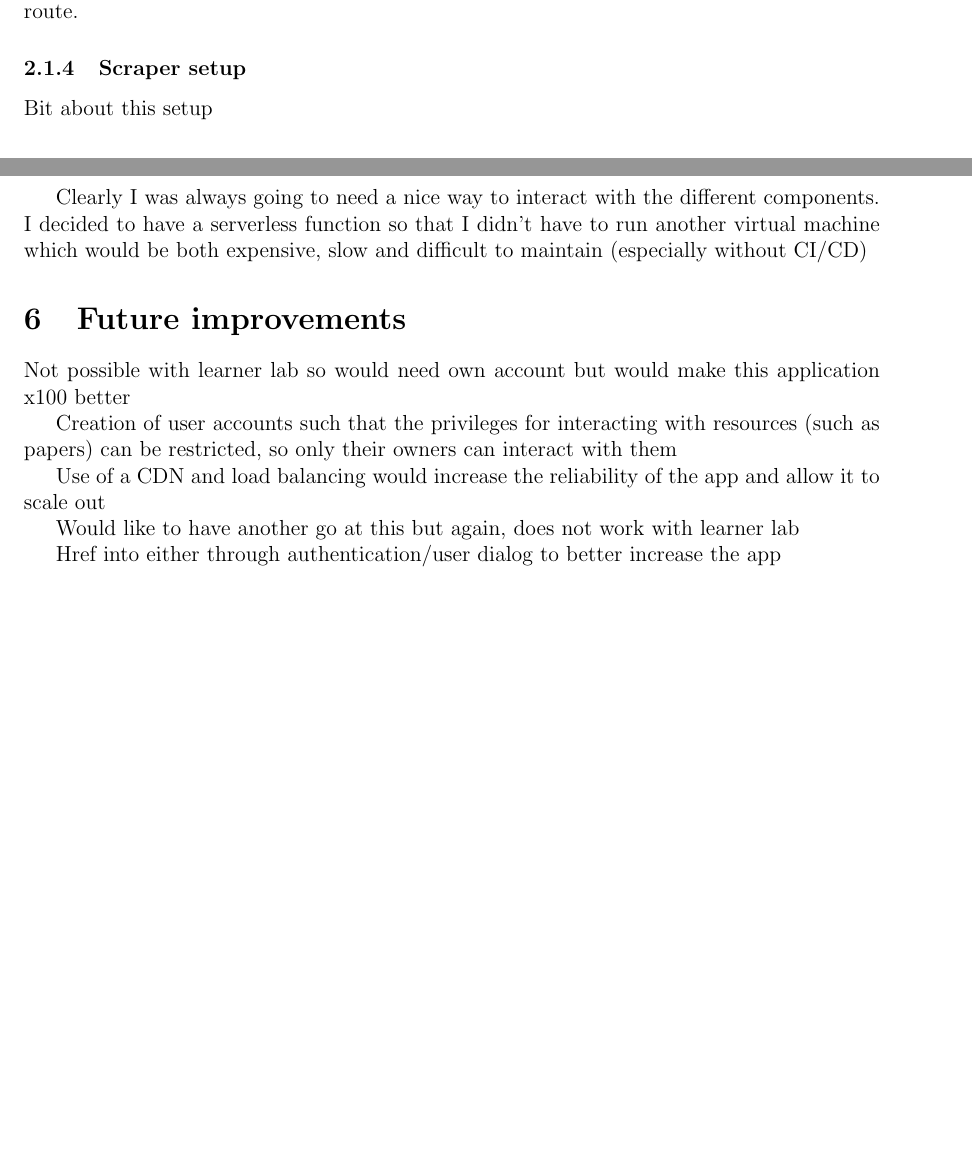
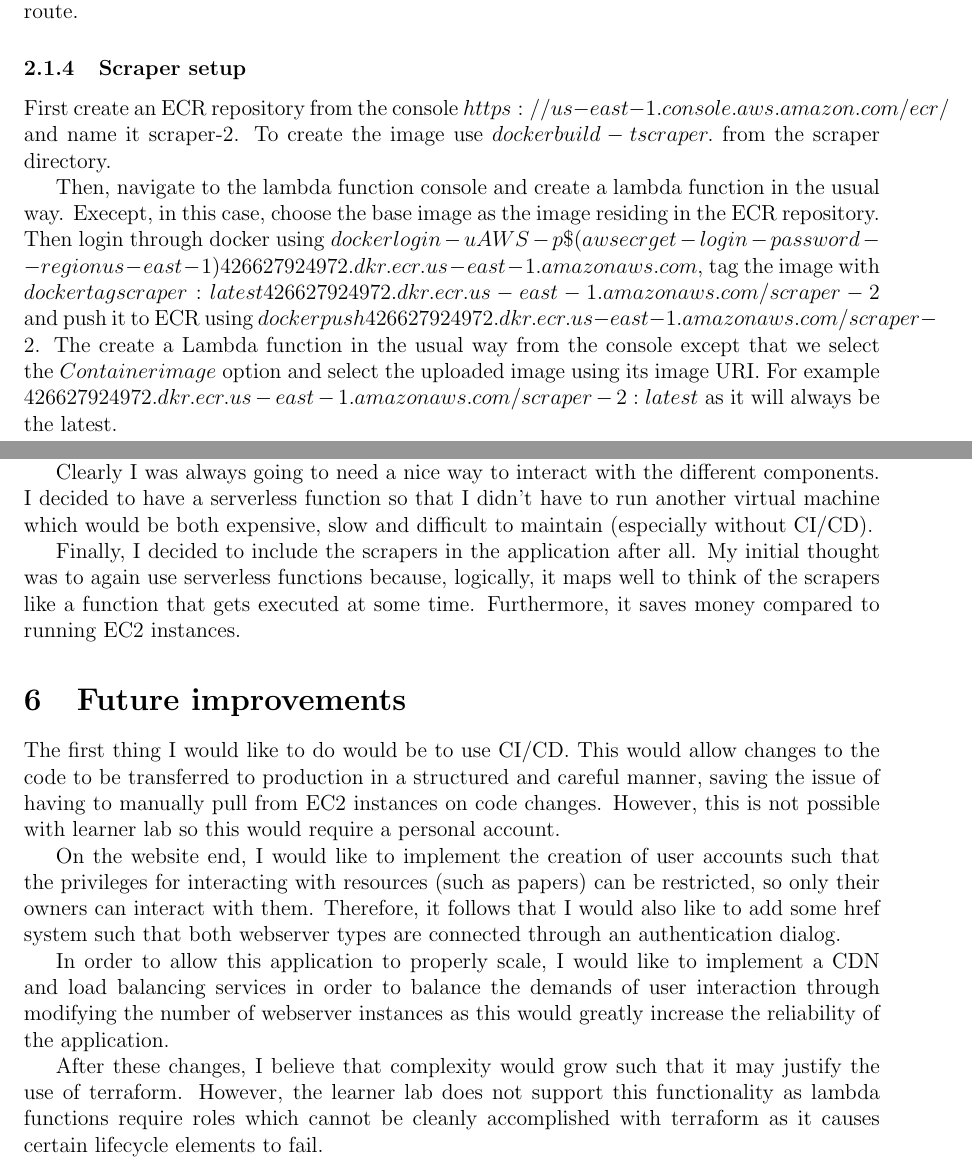
Before and after one commit to hadwi537/UniGuideOnline, a LaTeX document (report/report.tex): two parts of pages 4 and 6 of 6, joined at a grey line, cut so that both start at the same text, the shorter picture padded with empty space. Compiled offline with pdfLaTeX.

Commit message:
Work on report

```diff
--- a/report/report.tex
+++ b/report/report.tex
@@ -124,7 +124,10 @@ Now select $Integrations$ and assign the lambda api created in the previous step
 
 \subsubsection{Scraper setup}
 
-Bit about this setup
+First create an ECR repository from the console $https://us-east-1.console.aws.amazon.com/ecr/$ and name it scraper-2. To create the image use $docker build -t scraper .$ from the scraper directory.
+
+Then, navigate to the lambda function console and create a lambda function in the usual way. Execept, in this case, choose the base image as the image residing in the ECR repository. Then login through docker using $docker login -u AWS -p \$(aws ecr get-login-password --region us-east-1) 426627924972.dkr.ecr.us-east-1.amazonaws.com$, tag the image with $docker tag scraper:latest 426627924972.dkr.ecr.us-east-1.amazonaws.com/scraper-2$ and push it to ECR using $docker push 426627924972.dkr.ecr.us-east-1.amazonaws.com/scraper-2$.
+The create a Lambda function in the usual way from the console except that we select the $Container image$ option and select the uploaded image using its image URI. For example $426627924972.dkr.ecr.us-east-1.amazonaws.com/scraper-2:latest$ as it will always be the latest.
 
 \subsection{Development and Deployment}
 
@@ -184,29 +187,24 @@ However, I did try and create a CI/CD pipeline to simplify the application lifec
 I then decided to use DynamoDB primarily because the previous app this is based off was setup to function with a NoSQL database. Furthermore, I found it a bit simpler to interact with from the context of a lambda function than the RDBMS offering.
 
 %API
-Clearly I was always going to need a nice way to interact with the different components. I decided to have a serverless function so that I didn't have to run another virtual machine which would be both expensive, slow and difficult to maintain (especially without CI/CD)
+Clearly I was always going to need a nice way to interact with the different components. I decided to have a serverless function so that I didn't have to run another virtual machine which would be both expensive, slow and difficult to maintain (especially without CI/CD).
 
+Finally, I decided to include the scrapers in the application after all. My initial thought was to again use serverless functions because, logically, it maps well to think of the scrapers like a function that gets executed at some time. Furthermore, it saves money compared to running EC2 instances.
 
 % eventual outcome
 
 \section{Future improvements}
 
 % CI/CD
-Not possible with learner lab so would need own account but would make this application x100 better
+The first thing I would like to do would be to use CI/CD. This would allow changes to the code to be transferred to production in a structured and careful manner, saving the issue of having to manually pull from EC2 instances on code changes. However, this is not possible with learner lab so this would require a personal account.
 
 % Authorization control/user accounts for managing data
-Creation of user accounts such that the privileges for interacting with resources (such as papers) can be restricted, so only their owners can interact with them
+On the website end, I would like to implement the creation of user accounts such that the privileges for interacting with resources (such as papers) can be restricted, so only their owners can interact with them. Therefore, it follows that I would also like to add some href system such that both webserver types are connected through an authentication dialog.
 
 % cloud front network
-Use of a CDN and load balancing would increase the reliability of the app and allow it to scale out
+In order to allow this application to properly scale, I would like to implement a CDN and load balancing services in order to balance the demands of user interaction through modifying the number of webserver instances as this would greatly increase the reliability of the application.
 
 % terraform
-Would like to have another go at this but again, does not work with learner lab
-
-% connect the two togehter with references
-Href into either through authentication/user dialog to better increase the app
-
-% inclusion of scrapers
-
+After these changes, I believe that complexity would grow such that it may justify the use of terraform. However, the learner lab does not support this functionality as lambda functions require roles which cannot be cleanly accomplished with terraform as it causes certain lifecycle elements to fail.
 
 \end{document}
```
Also changed, not shown: report/report.pdf, report/report.tex (10 more changed lines).
